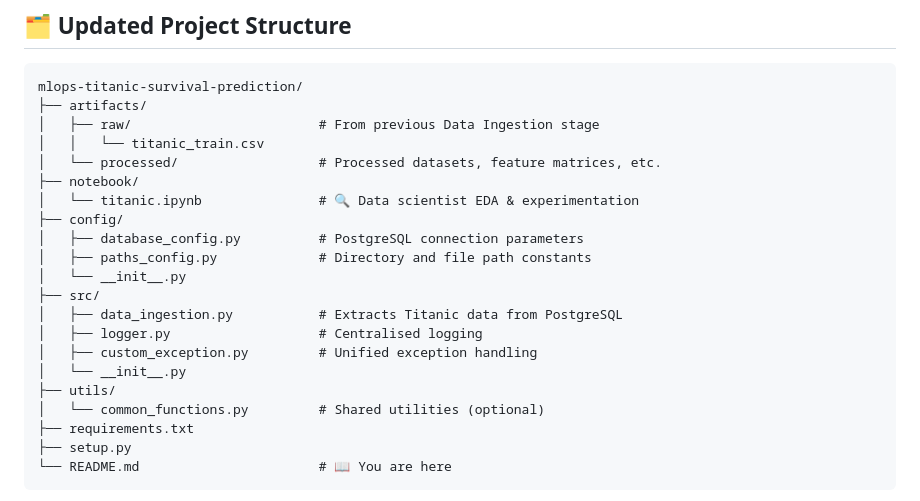
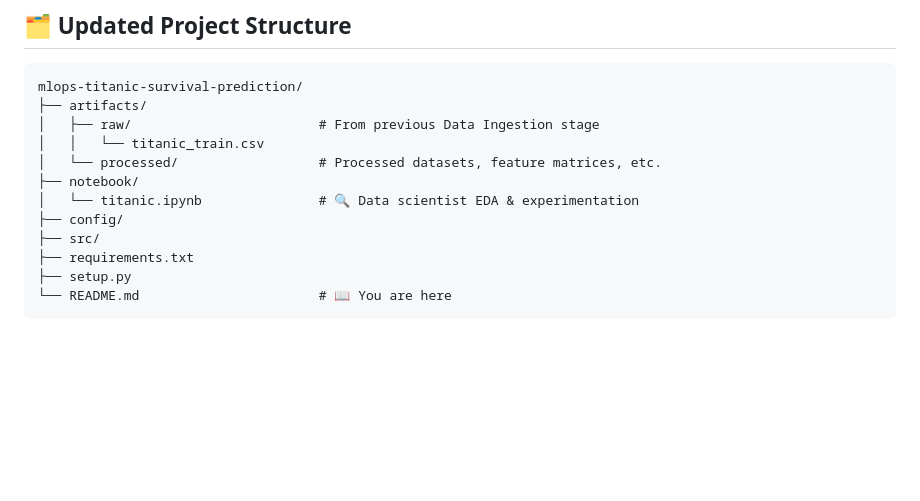
Before and after one commit to Ch3rry-Pi3-AI/MLOps-Titanic-Survival, a Markdown page: README.md, the part around the change. Drawn GitHub-style; blank space fills up the shorter version.

```diff
--- a/README.md
+++ b/README.md
@@ -39,16 +39,7 @@ mlops-titanic-survival-prediction/
 ├── notebook/
 │   └── titanic.ipynb               # 🔍 Data scientist EDA & experimentation
 ├── config/
-│   ├── database_config.py          # PostgreSQL connection parameters
-│   ├── paths_config.py             # Directory and file path constants
-│   └── __init__.py
 ├── src/
-│   ├── data_ingestion.py           # Extracts Titanic data from PostgreSQL
-│   ├── logger.py                   # Centralised logging
-│   ├── custom_exception.py         # Unified exception handling
-│   └── __init__.py
-├── utils/
-│   └── common_functions.py         # Shared utilities (optional)
 ├── requirements.txt
 ├── setup.py
 └── README.md                       # 📖 You are here
```
